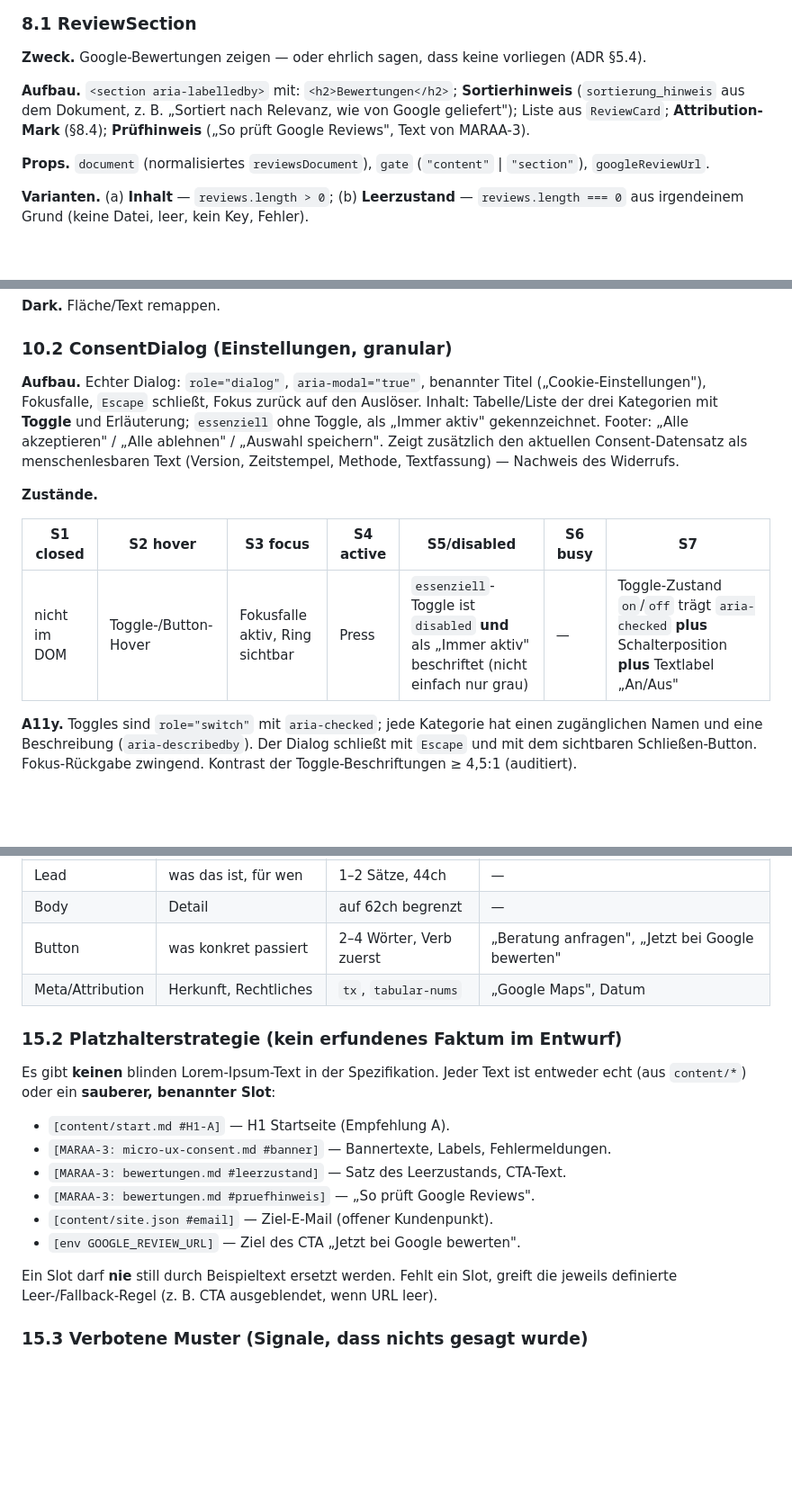
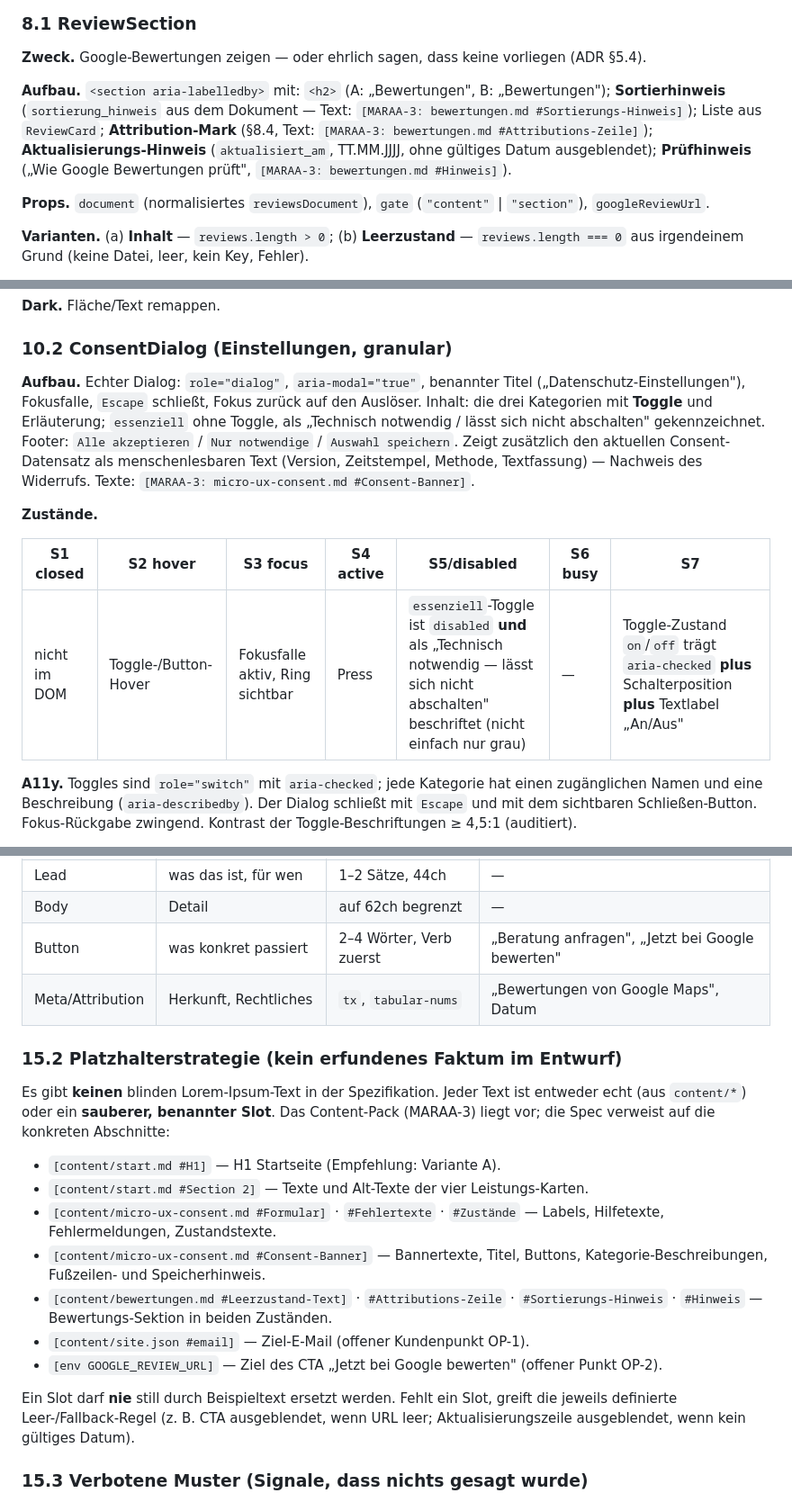
Before and after one commit to marexxxxxxx/ivo-mertsch, a Markdown page: docs/design/komponenten.md, 3 parts joined by grey strips. Shown at 90% size. Rendered like a GitHub page; blank space fills up the shorter version.

Commit message:
docs(design): Spec an das Content-Pack (MARAA-3) ausgerichtet
- Attributions-Wortlaut, Consent-Banner-Labels ('Nur notwendige'), Dialogtitel
  ('Datenschutz-Einstellungen') und Slot-Verweise auf die realen Abschnitte in
  content/bewertungen.md und content/micro-ux-consent.md gesetzt

```diff
--- a/docs/design/komponenten.md
+++ b/docs/design/komponenten.md
@@ -391,10 +391,13 @@ existiert, muss sie per Tastatur schließbar sein (sonst weglassen).
 
 **Zweck.** Google-Bewertungen zeigen — oder ehrlich sagen, dass keine vorliegen (ADR §5.4).
 
-**Aufbau.** `<section aria-labelledby>` mit: `<h2>Bewertungen</h2>`; **Sortierhinweis**
-(`sortierung_hinweis` aus dem Dokument, z. B. „Sortiert nach Relevanz, wie von Google
-geliefert"); Liste aus `ReviewCard`; **Attribution-Mark** (§8.4); **Prüfhinweis**
-(„So prüft Google Reviews", Text von MARAA-3).
+**Aufbau.** `<section aria-labelledby>` mit: `<h2>` (A: „Bewertungen", B: „Bewertungen");
+**Sortierhinweis** (`sortierung_hinweis` aus dem Dokument — Text:
+`[MARAA-3: bewertungen.md #Sortierungs-Hinweis]`); Liste aus `ReviewCard`;
+**Attribution-Mark** (§8.4, Text: `[MARAA-3: bewertungen.md #Attributions-Zeile]`);
+**Aktualisierungs-Hinweis** (`aktualisiert_am`, TT.MM.JJJJ, ohne gültiges Datum
+ausgeblendet); **Prüfhinweis** („Wie Google Bewertungen prüft",
+`[MARAA-3: bewertungen.md #Hinweis]`).
 
 **Props.** `document` (normalisiertes `reviewsDocument`), `gate` (`"content"` | `"section"`),
 `googleReviewUrl`.
@@ -652,17 +656,18 @@ gewichtet; ab `md` Buttons in einer ruhigen Reihe, Banner max. 720 px.
 ### 10.2 ConsentDialog (Einstellungen, granular)
 
 **Aufbau.** Echter Dialog: `role="dialog"`, `aria-modal="true"`, benannter Titel
-(„Cookie-Einstellungen"), Fokusfalle, `Escape` schließt, Fokus zurück auf den Auslöser.
-Inhalt: Tabelle/Liste der drei Kategorien mit **Toggle** und Erläuterung; `essenziell`
-ohne Toggle, als „Immer aktiv" gekennzeichnet. Footer: „Alle akzeptieren" / „Alle
-ablehnen" / „Auswahl speichern". Zeigt zusätzlich den aktuellen Consent-Datensatz als
-menschenlesbaren Text (Version, Zeitstempel, Methode, Textfassung) — Nachweis des Widerrufs.
+(„Datenschutz-Einstellungen"), Fokusfalle, `Escape` schließt, Fokus zurück auf den
+Auslöser. Inhalt: die drei Kategorien mit **Toggle** und Erläuterung; `essenziell`
+ohne Toggle, als „Technisch notwendig / lässt sich nicht abschalten" gekennzeichnet.
+Footer: `Alle akzeptieren` / `Nur notwendige` / `Auswahl speichern`. Zeigt zusätzlich den
+aktuellen Consent-Datensatz als menschenlesbaren Text (Version, Zeitstempel, Methode,
+Textfassung) — Nachweis des Widerrufs. Texte: `[MARAA-3: micro-ux-consent.md #Consent-Banner]`.
 
 **Zustände.**
 
 | S1 closed | S2 hover | S3 focus | S4 active | S5/disabled | S6 busy | S7 |
 |---|---|---|---|---|---|---|
-| nicht im DOM | Toggle-/Button-Hover | Fokusfalle aktiv, Ring sichtbar | Press | `essenziell`-Toggle ist `disabled` **und** als „Immer aktiv" beschriftet (nicht einfach nur grau) | — | Toggle-Zustand `on`/`off` trägt `aria-checked` **plus** Schalterposition **plus** Textlabel „An/Aus" |
+| nicht im DOM | Toggle-/Button-Hover | Fokusfalle aktiv, Ring sichtbar | Press | `essenziell`-Toggle ist `disabled` **und** als „Technisch notwendig — lässt sich nicht abschalten" beschriftet (nicht einfach nur grau) | — | Toggle-Zustand `on`/`off` trägt `aria-checked` **plus** Schalterposition **plus** Textlabel „An/Aus" |
 
 **A11y.** Toggles sind `role="switch"` mit `aria-checked`; jede Kategorie hat einen
 zugänglichen Namen und eine Beschreibung (`aria-describedby`). Der Dialog schließt mit
@@ -856,22 +861,28 @@ Bewertungen.
 | Lead | was das ist, für wen | 1–2 Sätze, 44ch | — |
 | Body | Detail | auf 62ch begrenzt | — |
 | Button | was konkret passiert | 2–4 Wörter, Verb zuerst | „Beratung anfragen", „Jetzt bei Google bewerten" |
-| Meta/Attribution | Herkunft, Rechtliches | `tx`, `tabular-nums` | „Google Maps", Datum |
+| Meta/Attribution | Herkunft, Rechtliches | `tx`, `tabular-nums` | „Bewertungen von Google Maps", Datum |
 
 ### 15.2 Platzhalterstrategie (kein erfundenes Faktum im Entwurf)
 
 Es gibt **keinen** blinden Lorem-Ipsum-Text in der Spezifikation. Jeder Text ist entweder
-echt (aus `content/*`) oder ein **sauberer, benannter Slot**:
+echt (aus `content/*`) oder ein **sauberer, benannter Slot**. Das Content-Pack (MARAA-3)
+liegt vor; die Spec verweist auf die konkreten Abschnitte:
 
-- `[content/start.md #H1-A]` — H1 Startseite (Empfehlung A).
-- `[MARAA-3: micro-ux-consent.md #banner]` — Bannertexte, Labels, Fehlermeldungen.
-- `[MARAA-3: bewertungen.md #leerzustand]` — Satz des Leerzustands, CTA-Text.
-- `[MARAA-3: bewertungen.md #pruefhinweis]` — „So prüft Google Reviews".
-- `[content/site.json #email]` — Ziel-E-Mail (offener Kundenpunkt).
-- `[env GOOGLE_REVIEW_URL]` — Ziel des CTA „Jetzt bei Google bewerten".
+- `[content/start.md #H1]` — H1 Startseite (Empfehlung: Variante A).
+- `[content/start.md #Section 2]` — Texte und Alt-Texte der vier Leistungs-Karten.
+- `[content/micro-ux-consent.md #Formular]` · `#Fehlertexte` · `#Zustände` — Labels,
+  Hilfetexte, Fehlermeldungen, Zustandstexte.
+- `[content/micro-ux-consent.md #Consent-Banner]` — Bannertexte, Titel, Buttons,
+  Kategorie-Beschreibungen, Fußzeilen- und Speicherhinweis.
+- `[content/bewertungen.md #Leerzustand-Text]` · `#Attributions-Zeile` ·
+  `#Sortierungs-Hinweis` · `#Hinweis` — Bewertungs-Sektion in beiden Zuständen.
+- `[content/site.json #email]` — Ziel-E-Mail (offener Kundenpunkt OP-1).
+- `[env GOOGLE_REVIEW_URL]` — Ziel des CTA „Jetzt bei Google bewerten" (offener Punkt OP-2).
 
 Ein Slot darf **nie** still durch Beispieltext ersetzt werden. Fehlt ein Slot, greift die
-jeweils definierte Leer-/Fallback-Regel (z. B. CTA ausgeblendet, wenn URL leer).
+jeweils definierte Leer-/Fallback-Regel (z. B. CTA ausgeblendet, wenn URL leer;
+Aktualisierungszeile ausgeblendet, wenn kein gültiges Datum).
 
 ### 15.3 Verbotene Muster (Signale, dass nichts gesagt wurde)
 
```
Also changed, not shown: other parts of docs/design/komponenten.md (+9 -8 lines), docs/design/konzept.md (+4 -2 lines).
